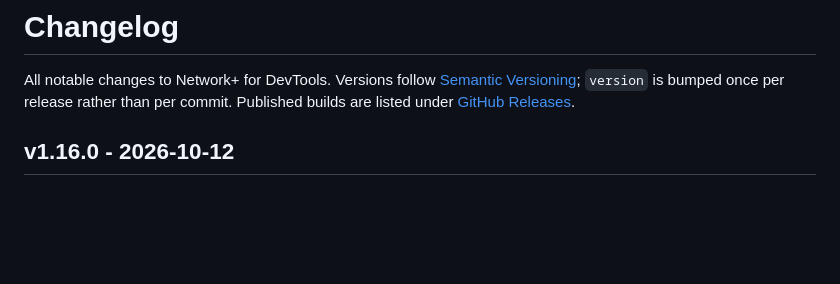
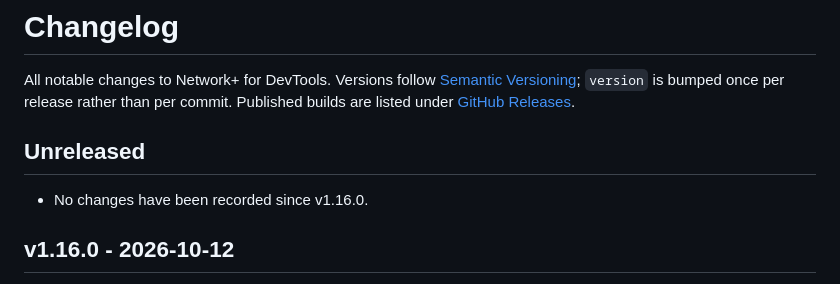
Before and after one commit to himiyosh/network-plus-extension, a Markdown page: docs/CHANGELOG.md, the part around the change. Drawn GitHub-style; blank space fills up the shorter version.

Commit message:
docs: reopen Unreleased after v1.16.0

```diff
--- a/docs/CHANGELOG.md
+++ b/docs/CHANGELOG.md
@@ -1,6 +1,10 @@
 # Changelog
 
 All notable changes to Network+ for DevTools. Versions follow [Semantic Versioning](https://semver.org/); `version` is bumped once per release rather than per commit. Published builds are listed under [GitHub Releases](https://github.com/himiyosh/network-plus-extension/releases).
+
+## Unreleased
+
+- No changes have been recorded since v1.16.0.
 
 ## v1.16.0 - 2026-10-12
 
```
